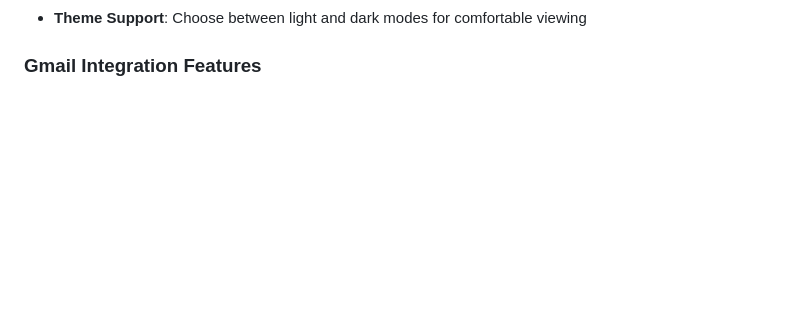
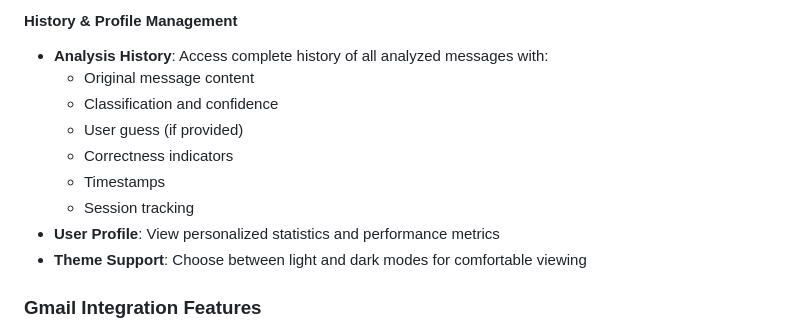
Before and after one commit to jayy1511/ThreatIQ_Agent, a Markdown page: README.md, the part around one of its changes. GitHub-like rendering; blank space fills up the shorter version.

```diff
--- a/README.md
+++ b/README.md
@@ -45,3 +118,12 @@ ThreatIQ is a production-ready multi-agent AI system that combines real-time phi
+#### History & Profile Management
+- **Analysis History**: Access complete history of all analyzed messages with:
+  - Original message content
+  - Classification and confidence
+  - User guess (if provided)
+  - Correctness indicators
+  - Timestamps
+  - Session tracking
+- **User Profile**: View personalized statistics and performance metrics
 - **Theme Support**: Choose between light and dark modes for comfortable viewing
 
 ### Gmail Integration Features
```
Also changed, not shown: other parts of README.md (+87 -14 lines).
